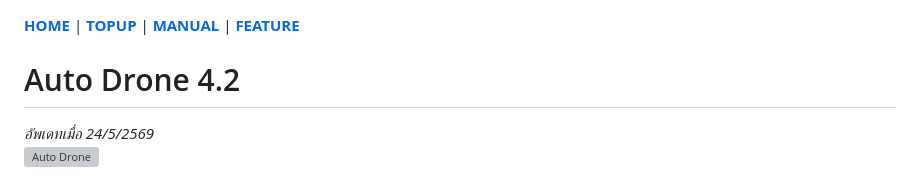
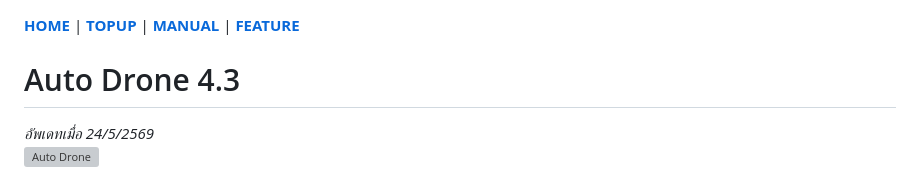
Before and after one commit to meawtopup/meawtopup.github.io, a Markdown page: docs/FEATURES.md, the part around the change. GitHub-like rendering; grey boxes are pictures that could not be loaded.

```diff
--- a/docs/FEATURES.md
+++ b/docs/FEATURES.md
@@ -1,6 +1,6 @@
 [**HOME**](../README.md) | [**TOPUP**](https://meawtopup.github.io/) | [**MANUAL**](MANUAL.md) | [**FEATURE**](FEATURES.md)
 
-# Auto Drone 4.2
+# Auto Drone 4.3
 *อัพเดทเมื่อ 24/5/2569*
 <picture><img src="../assets/autodrone4_0.jpg" width="605" height="40" alt="Auto Drone"></picture>
 1. ระบบเก็บตั๋ว 🎫
```
